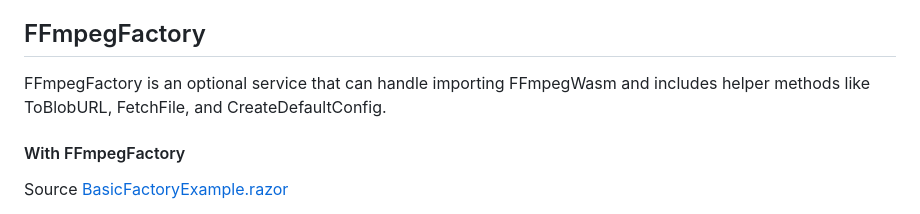
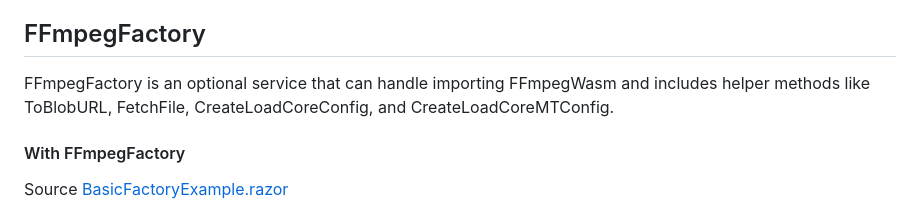
Before and after one commit to LostBeard/SpawnDev.BlazorJS.FFmpegWasm, a Markdown page: README.md, the part around the change. GitHub-like rendering.

```diff
--- a/README.md
+++ b/README.md
@@ -21,7 +21,7 @@ SpawnDev.BlazorJS.FFmpegWasm uses [SpawnDev.BlazorJS](https://github.com/LostBea
 - [Add subtitles](https://lostbeard.github.io/SpawnDev.BlazorJS.FFmpegWasm/AddSubtitles)
 
 ## FFmpegFactory
-FFmpegFactory is an optional service that can handle importing FFmpegWasm and includes helper methods like ToBlobURL, FetchFile, and CreateDefaultConfig.
+FFmpegFactory is an optional service that can handle importing FFmpegWasm and includes helper methods like ToBlobURL, FetchFile, CreateLoadCoreConfig, and CreateLoadCoreMTConfig.
 
 #### With FFmpegFactory
 Source [BasicFactoryExample.razor](https://github.com/LostBeard/SpawnDev.BlazorJS.FFmpegWasm/blob/main/SpawnDev.BlazorJS.FFmpegWasmDemo/Pages/BasicFactoryExample.razor)
```
